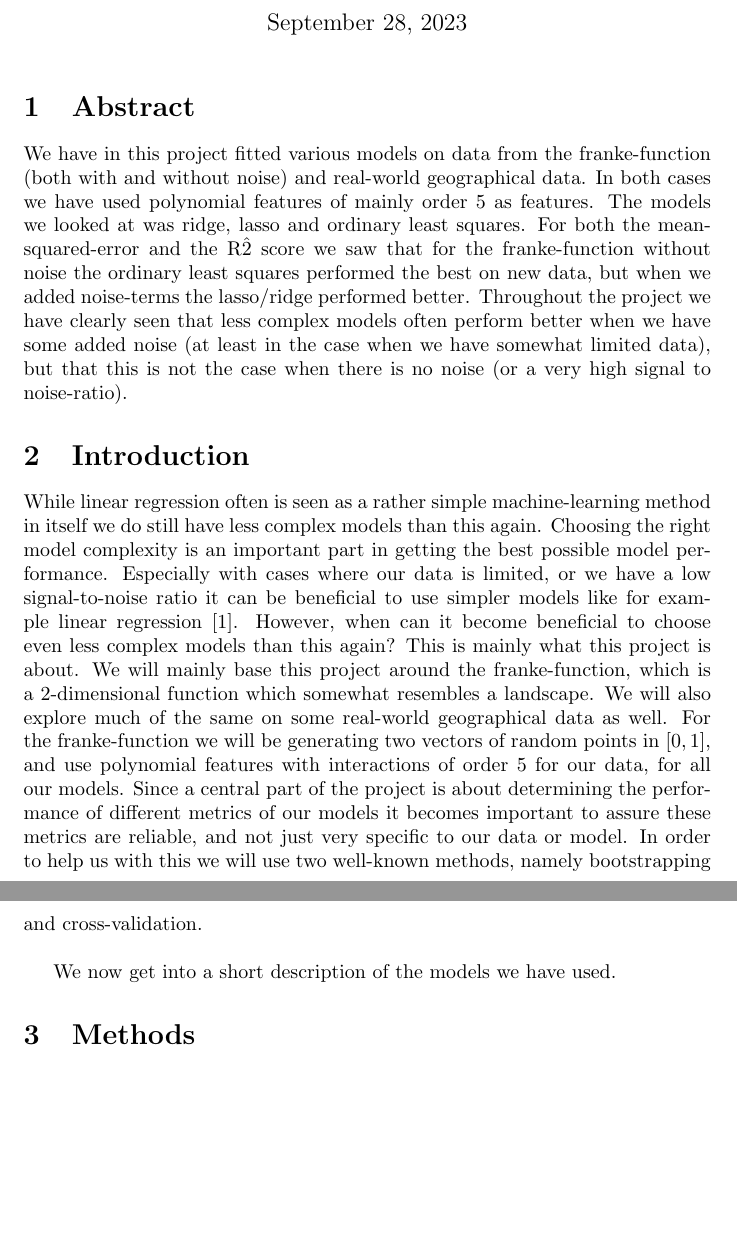
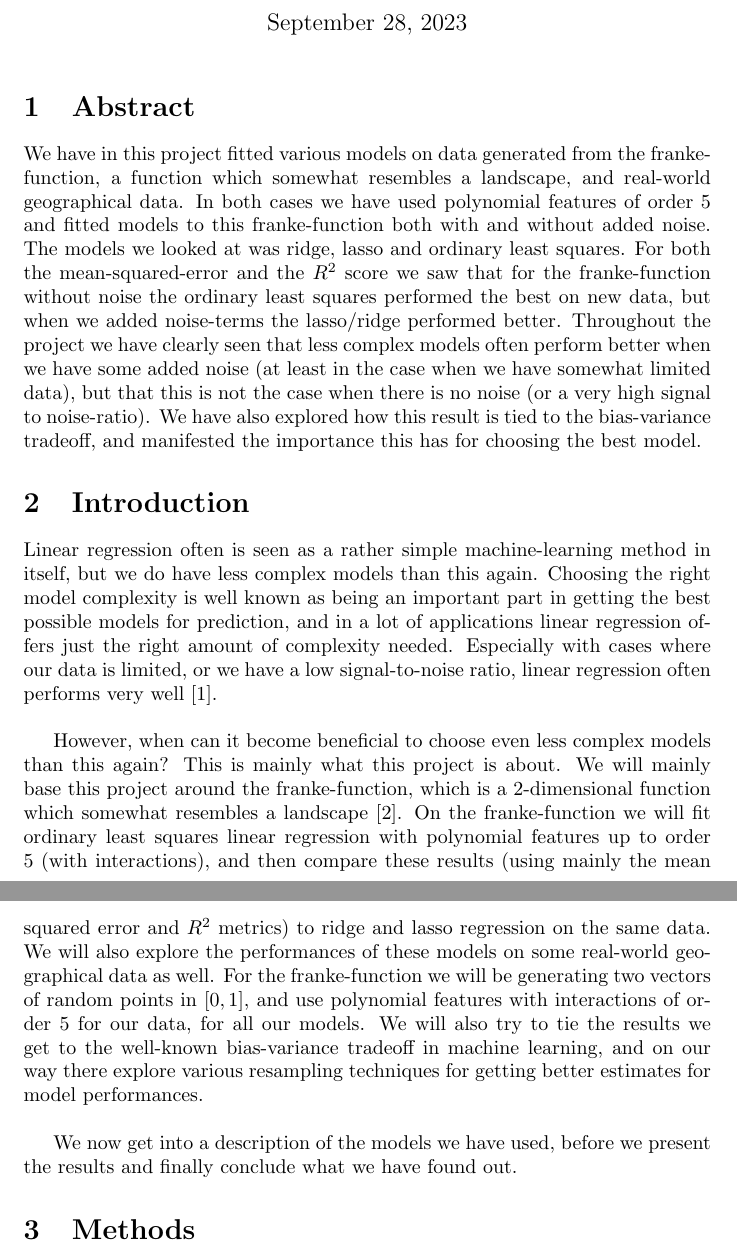
Before and after one commit to magnouvean/ml-physics-projects, a LaTeX document (project1/report/report_project1.tex): two parts of pages 1 and 2 of 3, joined at a grey line, cut so that both start at the same text, the shorter picture padded with empty space. Compiled offline with pdfLaTeX.

Commit message:
Minor polished to abstract and introduction

```diff
--- a/project1/report/report_project1.tex
+++ b/project1/report/report_project1.tex
@@ -7,38 +8,48 @@
 \bibliographystyle{unsrt}
 
 \section{Abstract}
-We have in this project fitted various models on data from the franke-function
-(both with and without noise) and real-world geographical data. In both cases we
-have used polynomial features of mainly order 5 as features.  The models we
-looked at was ridge, lasso and ordinary least squares.  For both the
-mean-squared-error and the R\^2 score we saw that for the franke-function
-without noise the ordinary least squares performed the best on new data, but
-when we added noise-terms the lasso/ridge performed better.  Throughout the
-project we have clearly seen that less complex models often perform better when
-we have some added noise (at least in the case when we have somewhat limited
-data), but that this is not the case when there is no noise (or a very high
-signal to noise-ratio).
+We have in this project fitted various models on data generated from the
+franke-function, a function which somewhat resembles a landscape, and real-world
+geographical data. In both cases we have used polynomial features of
+order 5 and fitted models to this franke-function both with and without added
+noise.  The models we looked at was ridge, lasso and ordinary least squares.
+For both the mean-squared-error and the $R^2$ score we saw that for the
+franke-function without noise the ordinary least squares performed the best on
+new data, but when we added noise-terms the lasso/ridge performed better.
+Throughout the project we have clearly seen that less complex models often
+perform better when we have some added noise (at least in the case when we have
+somewhat limited data), but that this is not the case when there is no noise (or
+a very high signal to noise-ratio). We have also explored how this result is
+tied to the bias-variance tradeoff, and manifested the importance this has for
+choosing the best model.
 
 \section{Introduction}
-While linear regression often is seen as a rather simple machine-learning method
-in itself we do still have less complex models than this again. Choosing the
-right model complexity is an important part in getting the best possible model
-performance. Especially with cases where our data is limited, or we have a low
-signal-to-noise ratio it can be beneficial to use simpler models like for
-example linear regression \cite{hastie2009elements}. However, when can it become beneficial to
-choose even less complex models than this again? This is mainly what this
-project is about. We will mainly base this project around the franke-function,
-which is a 2-dimensional function which somewhat resembles a landscape. We will
-also explore much of the same on some real-world geographical data as well. For
-the franke-function we will be generating two vectors of random points in
-$\left[ 0, 1 \right]$, and use polynomial features with interactions of order
-$5$ for our data, for all our models. Since a central part of the project is
-about determining the performance of different metrics of our models it becomes
-important to assure these metrics are reliable, and not just very specific to
-our data or model. In order to help us with this we will use two well-known
-methods, namely bootstrapping and cross-validation. \\
+Linear regression often is seen as a rather simple machine-learning method in
+itself, but we do have less complex models than this again. Choosing the right
+model complexity is well known as being an important part in getting the best
+possible models for prediction, and in a lot of applications linear regression
+offers just the right amount of complexity needed. Especially with cases where
+our data is limited, or we have a low signal-to-noise ratio, linear regression
+often performs very well \cite{hastie2009elements}. \\
 
-We now get into a short description of the models we have used.
+However, when can it become beneficial to choose even less complex models than
+this again? This is mainly what this project is about. We will mainly base this
+project around the franke-function, which is a 2-dimensional function which
+somewhat resembles a landscape \cite{franke2ddesc}. On the franke-function we
+will fit ordinary least squares linear regression with polynomial features up to
+order $5$ (with interactions), and then compare these results (using mainly the
+mean squared error and $R^2$ metrics) to ridge and lasso regression on the
+same data. We will also explore the performances of these models on some
+real-world geographical data as well. For the franke-function we will be
+generating two vectors of random points in $\left[ 0, 1 \right]$, and use
+polynomial features with interactions of order $5$ for our data, for all our
+models. We will also try to tie the results we get to the well-known
+bias-variance tradeoff in machine learning, and on our way there explore various
+resampling techniques for getting better estimates for model performances.
+\\
+
+We now get into a description of the models we have used, before we present the
+results and finally conclude what we have found out.
 
 \section{Methods}
 \subsection{Data/Data scaling}
```
Also changed, not shown: project1/report/sources.bib (+11 -0 lines), project1/report/report_project1.tex (3 more changed lines).
